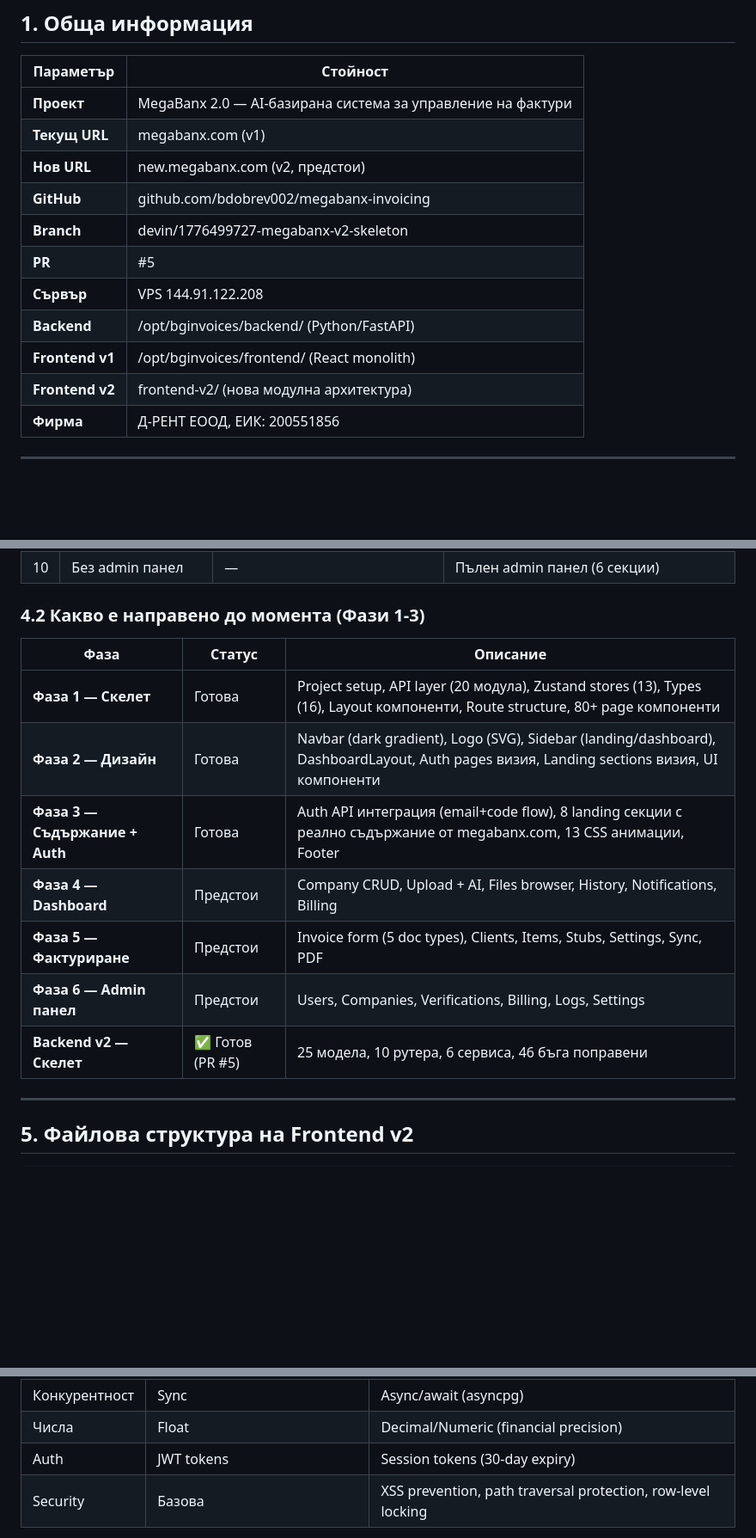
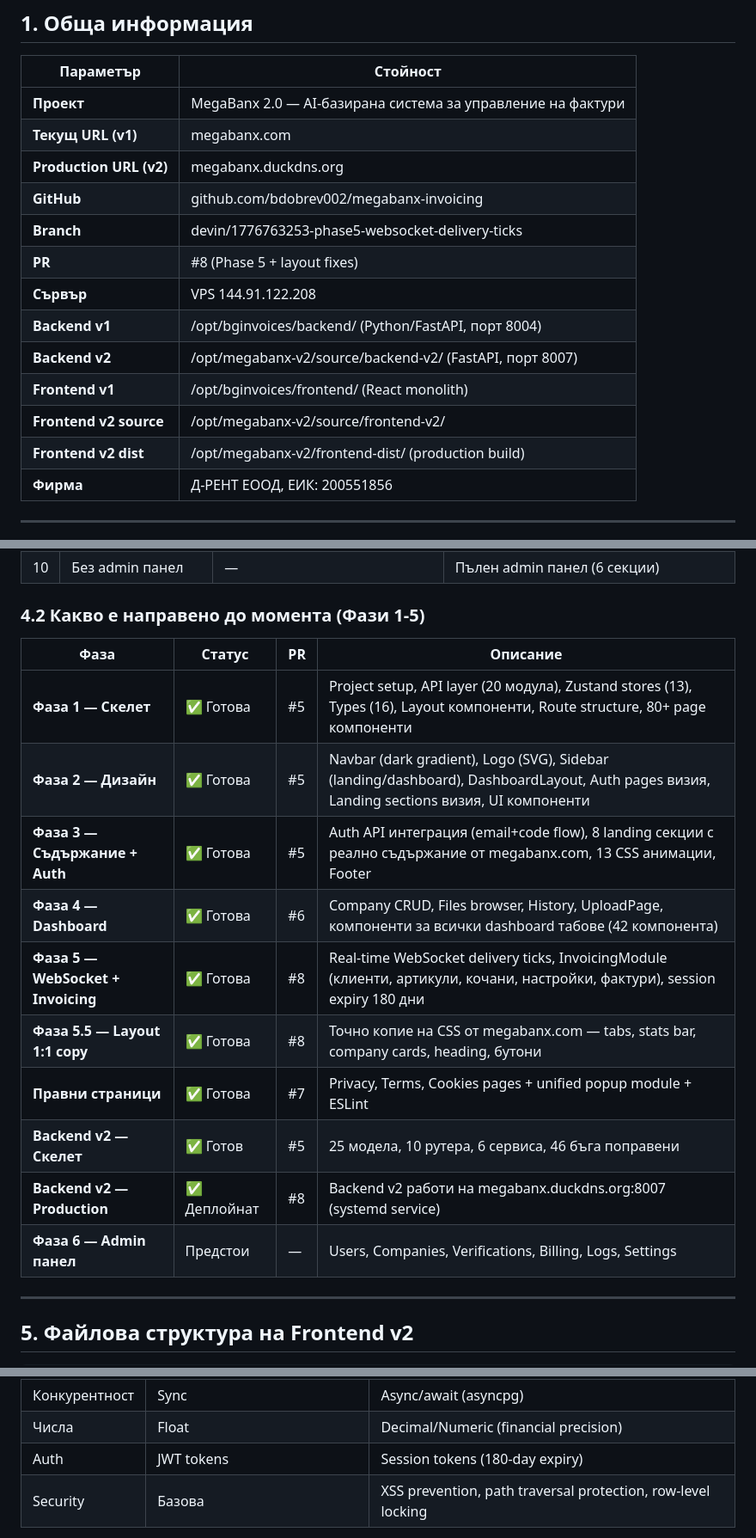
Before and after one commit to bdobrev002/megabanx-invoicing, a Markdown page: Architecture-2.0.md, 3 parts joined by grey strips. Shown at 86% size. Rendered like a GitHub page; blank space fills up the shorter version.

```diff
--- a/Architecture-2.0.md
+++ b/Architecture-2.0.md
@@ -5,15 +5,17 @@
 | Параметър | Стойност |
 |-----------|----------|
 | **Проект** | MegaBanx 2.0 — AI-базирана система за управление на фактури |
-| **Текущ URL** | megabanx.com (v1) |
-| **Нов URL** | new.megabanx.com (v2, предстои) |
+| **Текущ URL (v1)** | megabanx.com |
+| **Production URL (v2)** | megabanx.duckdns.org |
 | **GitHub** | github.com/bdobrev002/megabanx-invoicing |
-| **Branch** | devin/1776499727-megabanx-v2-skeleton |
-| **PR** | #5 |
+| **Branch** | devin/1776763253-phase5-websocket-delivery-ticks |
+| **PR** | #8 (Phase 5 + layout fixes) |
 | **Сървър** | VPS 144.91.122.208 |
-| **Backend** | /opt/bginvoices/backend/ (Python/FastAPI) |
+| **Backend v1** | /opt/bginvoices/backend/ (Python/FastAPI, порт 8004) |
+| **Backend v2** | /opt/megabanx-v2/source/backend-v2/ (FastAPI, порт 8007) |
 | **Frontend v1** | /opt/bginvoices/frontend/ (React monolith) |
-| **Frontend v2** | frontend-v2/ (нова модулна архитектура) |
+| **Frontend v2 source** | /opt/megabanx-v2/source/frontend-v2/ |
+| **Frontend v2 dist** | /opt/megabanx-v2/frontend-dist/ (production build) |
 | **Фирма** | Д-РЕНТ ЕООД, ЕИК: 200551856 |
 
 ---
@@ -133,17 +135,20 @@ users ──1:1──> subscriptions ──1:N──> payments
 | 9 | Без error boundaries | Грешка срива всичко | ErrorBoundary компонент |
 | 10 | Без admin панел | — | Пълен admin панел (6 секции) |
 
-### 4.2 Какво е направено до момента (Фази 1-3)
+### 4.2 Какво е направено до момента (Фази 1-5)
 
-| Фаза | Статус | Описание |
-|------|--------|----------|
-| **Фаза 1 — Скелет** | Готова | Project setup, API layer (20 модула), Zustand stores (13), Types (16), Layout компоненти, Route structure, 80+ page компоненти |
-| **Фаза 2 — Дизайн** | Готова | Navbar (dark gradient), Logo (SVG), Sidebar (landing/dashboard), DashboardLayout, Auth pages визия, Landing sections визия, UI компоненти |
-| **Фаза 3 — Съдържание + Auth** | Готова | Auth API интеграция (email+code flow), 8 landing секции с реално съдържание от megabanx.com, 13 CSS анимации, Footer |
-| **Фаза 4 — Dashboard** | Предстои | Company CRUD, Upload + AI, Files browser, History, Notifications, Billing |
-| **Фаза 5 — Фактуриране** | Предстои | Invoice form (5 doc types), Clients, Items, Stubs, Settings, Sync, PDF |
-| **Фаза 6 — Admin панел** | Предстои | Users, Companies, Verifications, Billing, Logs, Settings |
-| **Backend v2 — Скелет** | ✅ Готов (PR #5) | 25 модела, 10 рутера, 6 сервиса, 46 бъга поправени |
+| Фаза | Статус | PR | Описание |
+|------|--------|-----|----------|
+| **Фаза 1 — Скелет** | ✅ Готова | #5 | Project setup, API layer (20 модула), Zustand stores (13), Types (16), Layout компоненти, Route structure, 80+ page компоненти |
+| **Фаза 2 — Дизайн** | ✅ Готова | #5 | Navbar (dark gradient), Logo (SVG), Sidebar (landing/dashboard), DashboardLayout, Auth pages визия, Landing sections визия, UI компоненти |
+| **Фаза 3 — Съдържание + Auth** | ✅ Готова | #5 | Auth API интеграция (email+code flow), 8 landing секции с реално съдържание от megabanx.com, 13 CSS анимации, Footer |
+| **Фаза 4 — Dashboard** | ✅ Готова | #6 | Company CRUD, Files browser, History, UploadPage, компоненти за всички dashboard табове (42 компонента) |
+| **Фаза 5 — WebSocket + Invoicing** | ✅ Готова | #8 | Real-time WebSocket delivery ticks, InvoicingModule (клиенти, артикули, кочани, настройки, фактури), session expiry 180 дни |
+| **Фаза 5.5 — Layout 1:1 copy** | ✅ Готова | #8 | Точно копие на CSS от megabanx.com — tabs, stats bar, company cards, heading, бутони |
+| **Правни страници** | ✅ Готова | #7 | Privacy, Terms, Cookies pages + unified popup module + ESLint |
+| **Backend v2 — Скелет** | ✅ Готов | #5 | 25 модела, 10 рутера, 6 сервиса, 46 бъга поправени |
+| **Backend v2 — Production** | ✅ Деплойнат | #8 | Backend v2 работи на megabanx.duckdns.org:8007 (systemd service) |
+| **Фаза 6 — Admin панел** | Предстои | — | Users, Companies, Verifications, Billing, Logs, Settings |
 
 ---
 
@@ -368,7 +388,7 @@ backend-v2/app/
 | AI Engine | OpenAI GPT | Google Gemini |
 | Конкурентност | Sync | Async/await (asyncpg) |
 | Числа | Float | Decimal/Numeric (financial precision) |
-| Auth | JWT tokens | Session tokens (30-day expiry) |
+| Auth | JWT tokens | Session tokens (180-day expiry) |
 | Security | Базова | XSS prevention, path traversal protection, row-level locking |
 
 **Сигурност (46 бъга поправени в 9 рунда Devin Review)**:
```
Also changed, not shown: other parts of Architecture-2.0.md (+48 -27 lines), megabanx-2.0-plan.md (+83 -71 lines).
